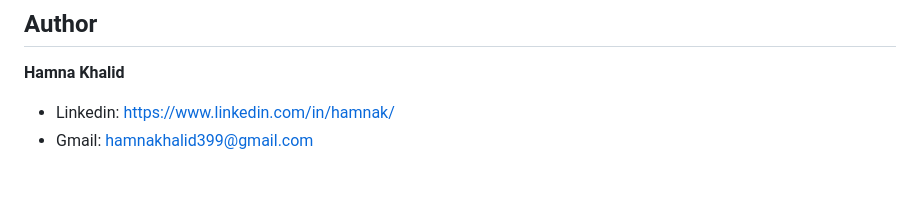
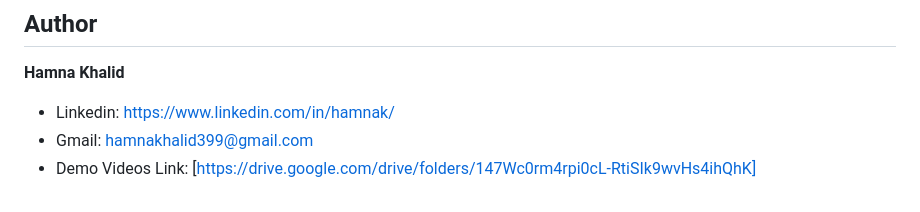
Before and after one commit to Hamna-kh/AI_real_estate_lead_generation_agent, a Markdown page: README.md, the part around one of its changes. GitHub-like rendering.

```diff
--- a/README.md
+++ b/README.md
@@ -251,3 +264,4 @@ Use a new `session_id`, give a budget and a timeline within 3 months, then provi
 
 - Linkedin: [https://www.linkedin.com/in/hamnak/](https://www.linkedin.com/in/hamnak/)
 - Gmail: [hamnakhalid399@gmail.com](mailto:hamnakhalid399@gmail.com)
+- Demo Videos Link: [https://drive.google.com/drive/folders/147Wc0rm4rpi0cL-RtiSIk9wvHs4ihQhK]
```
Also changed, not shown: other parts of README.md (+20 -7 lines).
